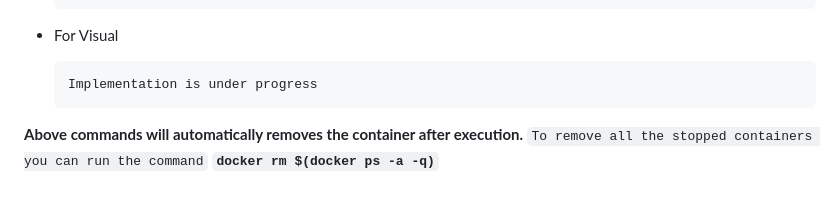
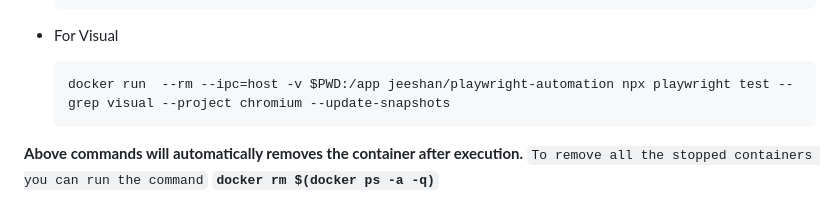
Before and after one commit to jeeshan12/PlaywrightAutomation, a Markdown page: README.md, the part around the change. Drawn GitHub-style.

````diff
--- a/README.md
+++ b/README.md
@@ -352,7 +352,7 @@ If you want to chnage the image name, you can change this in shell script
  + For Visual
 
    ```
-   Implementation is under progress
+   docker run  --rm --ipc=host -v $PWD:/app jeeshan/playwright-automation npx playwright test --grep visual --project chromium --update-snapshots
     ```
 
  **Above commands will automatically removes the container after execution.**
````
